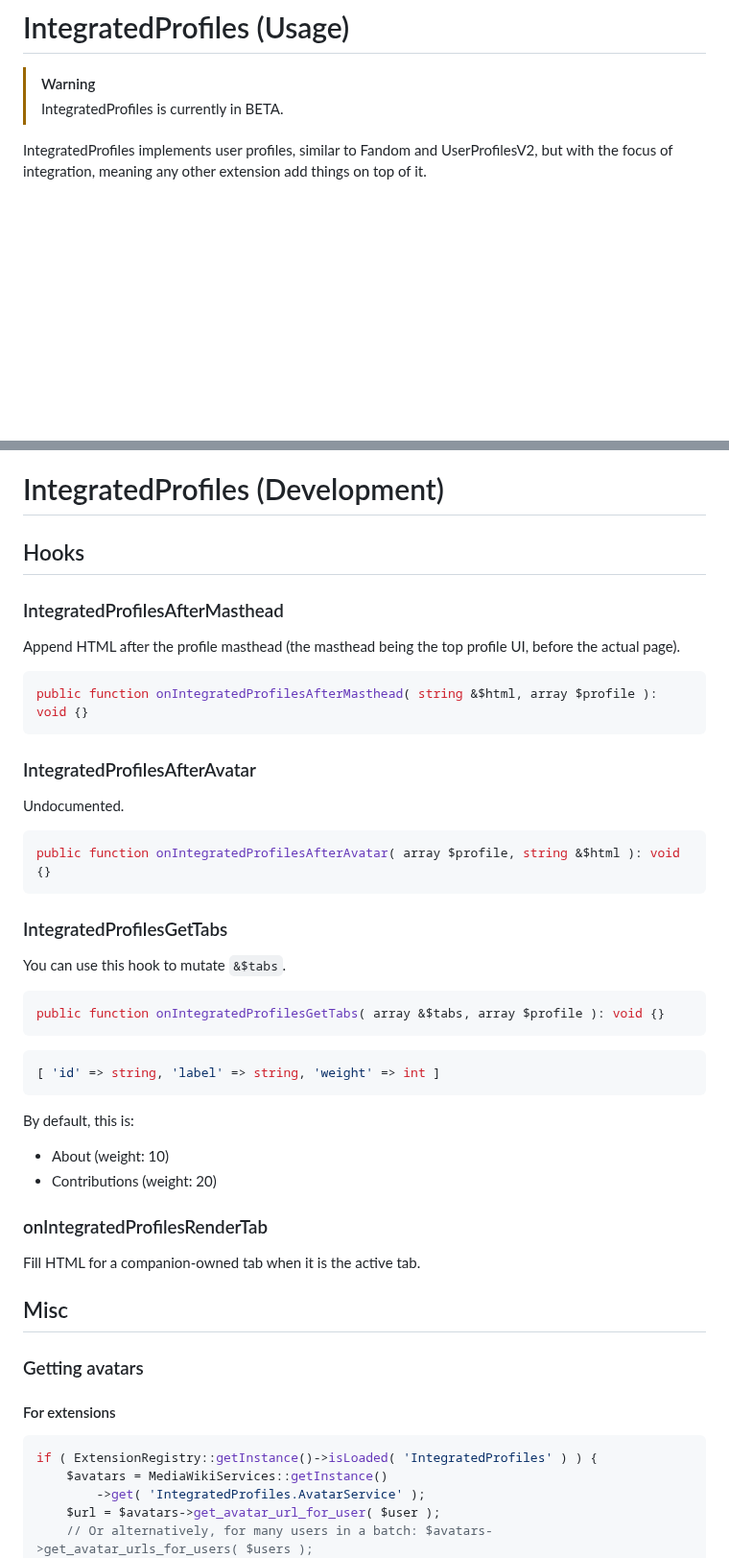
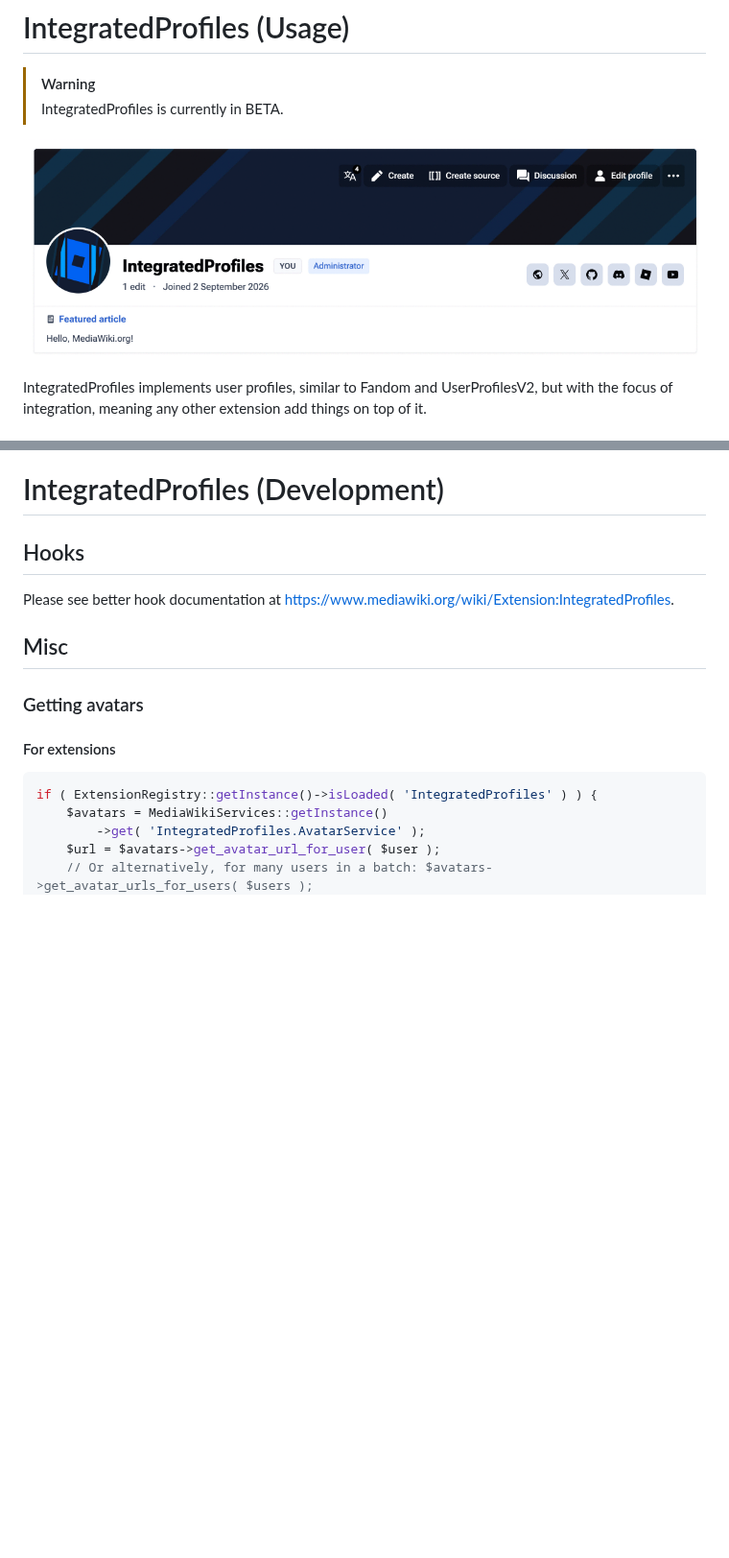
Before and after one commit to obbywiki/mediawiki-extensions-IntegratedProfiles, a Markdown page: README.md, 2 parts joined by grey strips. Shown at 96% size. Drawn GitHub-style; pictures changed too: docs/images/image.png (added); blank space fills up the shorter version.

````diff
--- a/README.md
+++ b/README.md
@@ -2,6 +2,8 @@
 
 > [!WARNING]
 > IntegratedProfiles is currently in BETA.
+
+![IntegratedProfiles Preview](./docs/images/image.png)
 
 IntegratedProfiles implements user profiles, similar to Fandom and UserProfilesV2, but with the focus of integration, meaning any other extension add things on top of it.
 
@@ -203,42 +203,7 @@ Add both directions, e.g. `en` = `https://wiki.local/$1` and `ko` = `https://ko.
 
 ## Hooks
 
-### IntegratedProfilesAfterMasthead
-
-Append HTML after the profile masthead (the masthead being the top profile UI, before the actual page).
-
-```php
-public function onIntegratedProfilesAfterMasthead( string &$html, array $profile ): void {}
-```
-
-### IntegratedProfilesAfterAvatar
-
-Undocumented.
-
-```php
-public function onIntegratedProfilesAfterAvatar( array $profile, string &$html ): void {}
-```
-
-### IntegratedProfilesGetTabs
-
-You can use this hook to mutate `&$tabs`.
-
-```php
-public function onIntegratedProfilesGetTabs( array &$tabs, array $profile ): void {}
-```
-
-```php
-[ 'id' => string, 'label' => string, 'weight' => int ]
-```
-
-By default, this is:
-
-* About (weight: 10)
-* Contributions (weight: 20)
-
-### onIntegratedProfilesRenderTab
-
-Fill HTML for a companion-owned tab when it is the active tab.
+Please see better hook documentation at https://www.mediawiki.org/wiki/Extension:IntegratedProfiles.
 
 ## Misc
 
````
Also changed, not shown: other parts of README.md (+1 -3 lines), profile-preview.png (deleted).
